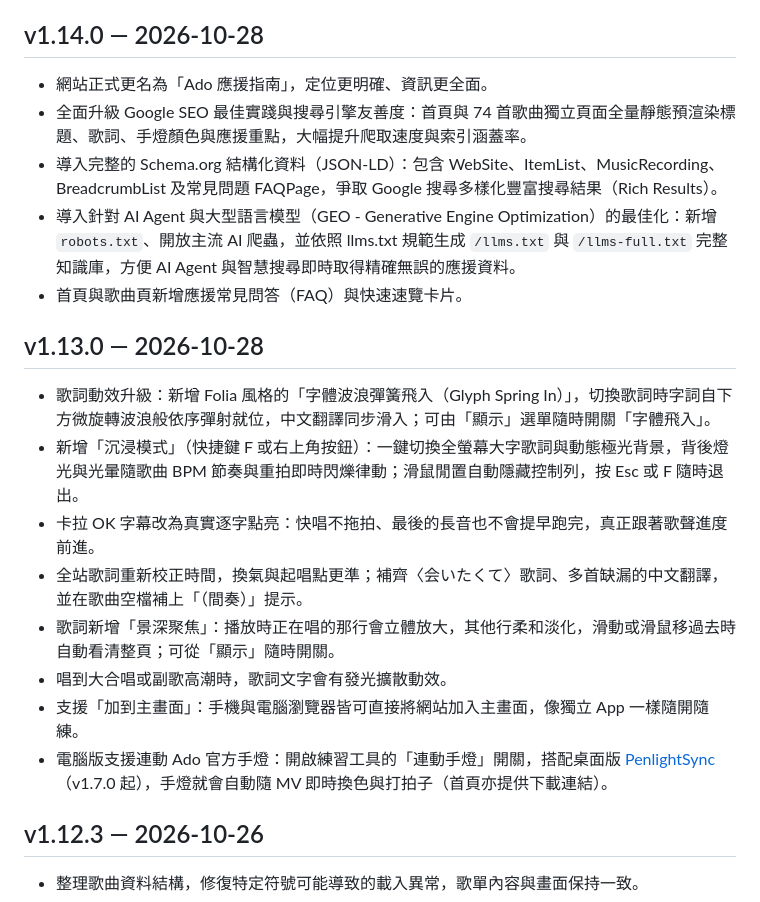
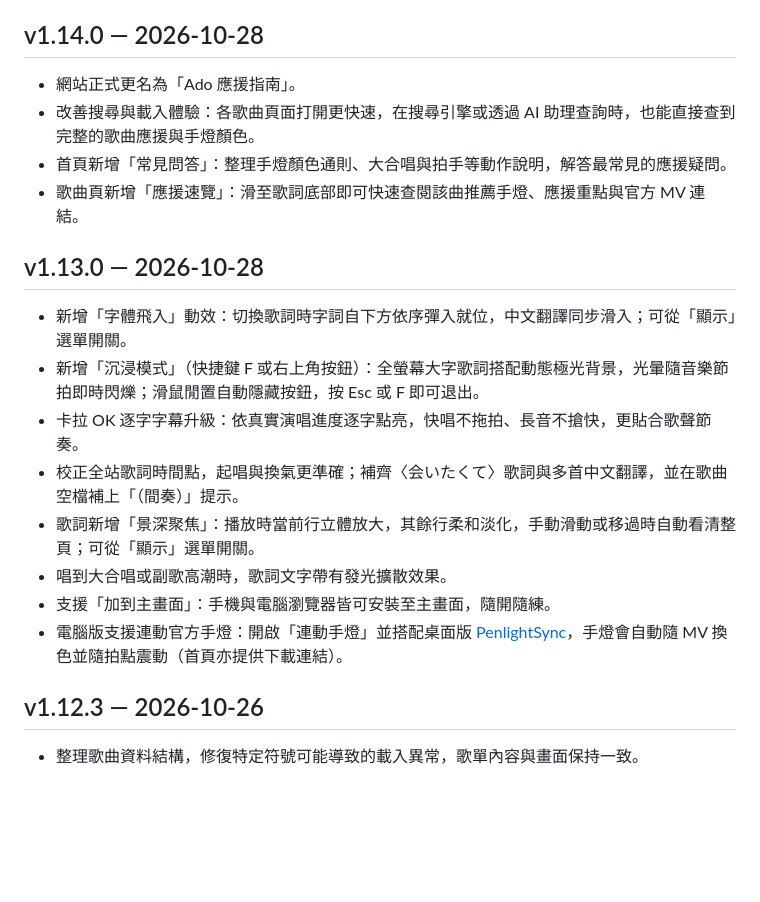
Before and after one commit to Gcree/ado-guide, a Markdown page: CHANGELOG.md, the part around the change. Rendered like a GitHub page; blank space fills up the shorter version.

Commit message:
docs(changelog): 精簡 v1.13.0 與 v1.14.0 更新日誌，聚焦使用者有益功能並去除技術術語

```diff
--- a/CHANGELOG.md
+++ b/CHANGELOG.md
@@ -4,22 +4,21 @@
 
 ## v1.14.0 — 2026-10-28
 
-- 網站正式更名為「Ado 應援指南」，定位更明確、資訊更全面。
-- 全面升級 Google SEO 最佳實踐與搜尋引擎友善度：首頁與 74 首歌曲獨立頁面全量靜態預渲染標題、歌詞、手燈顏色與應援重點，大幅提升爬取速度與索引涵蓋率。
-- 導入完整的 Schema.org 結構化資料（JSON-LD）：包含 WebSite、ItemList、MusicRecording、BreadcrumbList 及常見問題 FAQPage，爭取 Google 搜尋多樣化豐富搜尋結果（Rich Results）。
-- 導入針對 AI Agent 與大型語言模型（GEO - Generative Engine Optimization）的最佳化：新增 `robots.txt`、開放主流 AI 爬蟲，並依照 llms.txt 規範生成 `/llms.txt` 與 `/llms-full.txt` 完整知識庫，方便 AI Agent 與智慧搜尋即時取得精確無誤的應援資料。
-- 首頁與歌曲頁新增應援常見問答（FAQ）與快速速覽卡片。
+- 網站正式更名為「Ado 應援指南」。
+- 改善搜尋與載入體驗：各歌曲頁面打開更快速，在搜尋引擎或透過 AI 助理查詢時，也能直接查到完整的歌曲應援與手燈顏色。
+- 首頁新增「常見問答」：整理手燈顏色通則、大合唱與拍手等動作說明，解答最常見的應援疑問。
+- 歌曲頁新增「應援速覽」：滑至歌詞底部即可快速查閱該曲推薦手燈、應援重點與官方 MV 連結。
 
 ## v1.13.0 — 2026-10-28
 
-- 歌詞動效升級：新增 Folia 風格的「字體波浪彈簧飛入（Glyph Spring In）」，切換歌詞時字詞自下方微旋轉波浪般依序彈射就位，中文翻譯同步滑入；可由「顯示」選單隨時開關「字體飛入」。
-- 新增「沉浸模式」（快捷鍵 F 或右上角按鈕）：一鍵切換全螢幕大字歌詞與動態極光背景，背後燈光與光暈隨歌曲 BPM 節奏與重拍即時閃爍律動；滑鼠閒置自動隱藏控制列，按 Esc 或 F 隨時退出。
-- 卡拉 OK 字幕改為真實逐字點亮：快唱不拖拍、最後的長音也不會提早跑完，真正跟著歌聲進度前進。
-- 全站歌詞重新校正時間，換氣與起唱點更準；補齊〈会いたくて〉歌詞、多首缺漏的中文翻譯，並在歌曲空檔補上「（間奏）」提示。
-- 歌詞新增「景深聚焦」：播放時正在唱的那行會立體放大，其他行柔和淡化，滑動或滑鼠移過去時自動看清整頁；可從「顯示」隨時開關。
-- 唱到大合唱或副歌高潮時，歌詞文字會有發光擴散動效。
-- 支援「加到主畫面」：手機與電腦瀏覽器皆可直接將網站加入主畫面，像獨立 App 一樣隨開隨練。
-- 電腦版支援連動 Ado 官方手燈：開啟練習工具的「連動手燈」開關，搭配桌面版 [PenlightSync](https://github.com/Gcree/penlight-sync)（v1.7.0 起），手燈就會自動隨 MV 即時換色與打拍子（首頁亦提供下載連結）。
+- 新增「字體飛入」動效：切換歌詞時字詞自下方依序彈入就位，中文翻譯同步滑入；可從「顯示」選單開關。
+- 新增「沉浸模式」（快捷鍵 F 或右上角按鈕）：全螢幕大字歌詞搭配動態極光背景，光暈隨音樂節拍即時閃爍；滑鼠閒置自動隱藏按鈕，按 Esc 或 F 即可退出。
+- 卡拉 OK 逐字字幕升級：依真實演唱進度逐字點亮，快唱不拖拍、長音不搶快，更貼合歌聲節奏。
+- 校正全站歌詞時間點，起唱與換氣更準確；補齊〈会いたくて〉歌詞與多首中文翻譯，並在歌曲空檔補上「（間奏）」提示。
+- 歌詞新增「景深聚焦」：播放時當前行立體放大，其餘行柔和淡化，手動滑動或移過時自動看清整頁；可從「顯示」選單開關。
+- 唱到大合唱或副歌高潮時，歌詞文字帶有發光擴散效果。
+- 支援「加到主畫面」：手機與電腦瀏覽器皆可安裝至主畫面，隨開隨練。
+- 電腦版支援連動官方手燈：開啟「連動手燈」並搭配桌面版 [PenlightSync](https://github.com/Gcree/penlight-sync)，手燈會自動隨 MV 換色並隨拍點震動（首頁亦提供下載連結）。
 
 ## v1.12.3 — 2026-10-26
 
```
